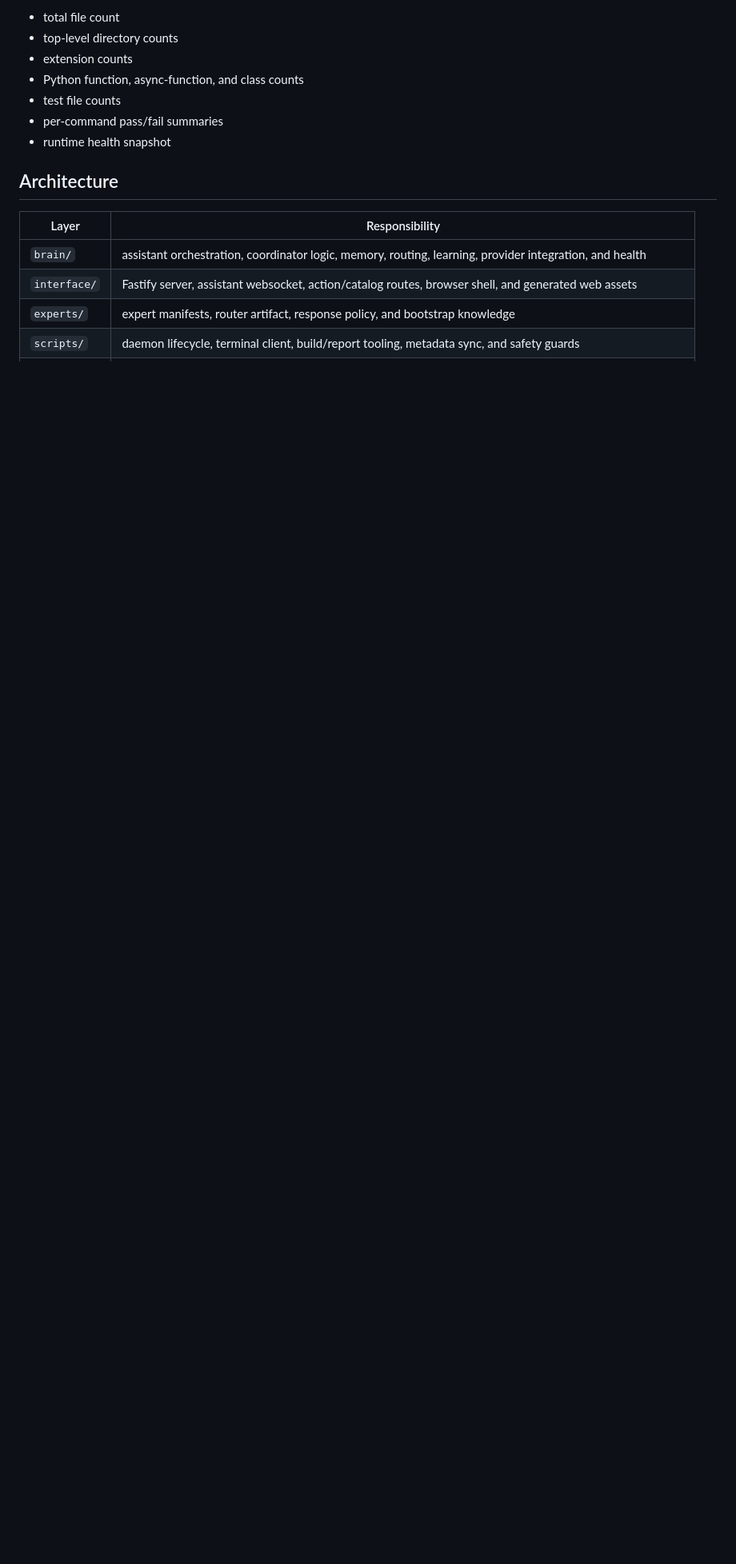
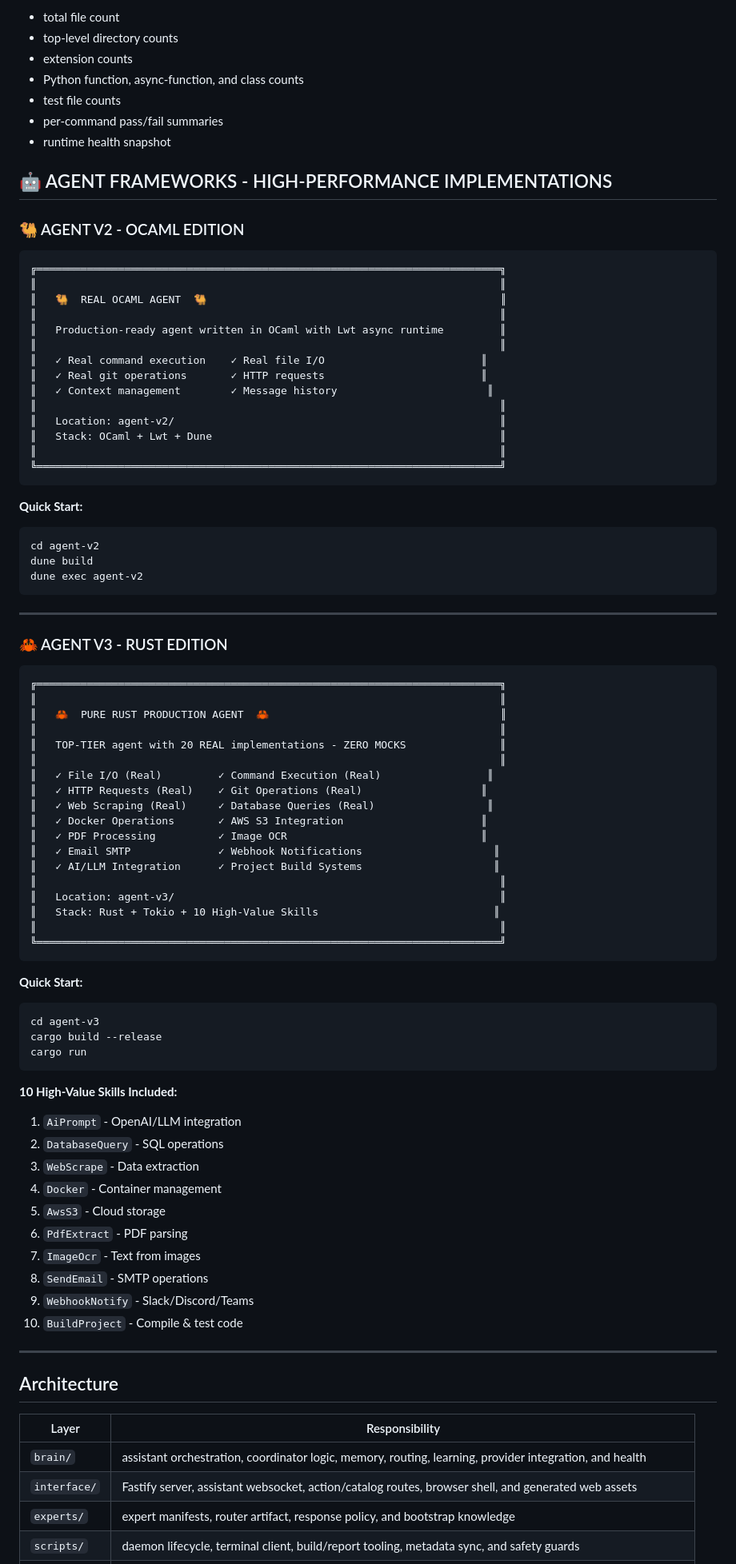
Before and after one commit to waseemjutt814/WaseemBrain, a Markdown page: README.md, the part around one of its changes. Shown at 80% size. Drawn GitHub-style; blank space fills up the shorter version.

Commit message:
Add BIG TEXT branding for OCaml and Rust agents in main README with full feature showcase

````diff
--- a/README.md
+++ b/README.md
@@ -113,6 +113,78 @@ It includes:
 - per-command pass/fail summaries
 - runtime health snapshot
 
+## 🤖 AGENT FRAMEWORKS - HIGH-PERFORMANCE IMPLEMENTATIONS
+
+### 🐫 AGENT V2 - OCAML EDITION
+```
+╔══════════════════════════════════════════════════════════════════════════╗
+║                                                                          ║
+║   🐫  REAL OCAML AGENT  🐫                                               ║
+║                                                                          ║
+║   Production-ready agent written in OCaml with Lwt async runtime         ║
+║                                                                          ║
+║   ✓ Real command execution    ✓ Real file I/O                         ║
+║   ✓ Real git operations       ✓ HTTP requests                         ║
+║   ✓ Context management        ✓ Message history                        ║
+║                                                                          ║
+║   Location: agent-v2/                                                    ║
+║   Stack: OCaml + Lwt + Dune                                              ║
+║                                                                          ║
+╚══════════════════════════════════════════════════════════════════════════╝
+```
+
+**Quick Start:**
+```bash
+cd agent-v2
+dune build
+dune exec agent-v2
+```
+
+---
+
+### 🦀 AGENT V3 - RUST EDITION
+```
+╔══════════════════════════════════════════════════════════════════════════╗
+║                                                                          ║
+║   🦀  PURE RUST PRODUCTION AGENT  🦀                                     ║
+║                                                                          ║
+║   TOP-TIER agent with 20 REAL implementations - ZERO MOCKS               ║
+║                                                                          ║
+║   ✓ File I/O (Real)         ✓ Command Execution (Real)                 ║
+║   ✓ HTTP Requests (Real)    ✓ Git Operations (Real)                   ║
+║   ✓ Web Scraping (Real)     ✓ Database Queries (Real)                  ║
+║   ✓ Docker Operations       ✓ AWS S3 Integration                      ║
+║   ✓ PDF Processing          ✓ Image OCR                               ║
+║   ✓ Email SMTP              ✓ Webhook Notifications                     ║
+║   ✓ AI/LLM Integration      ✓ Project Build Systems                     ║
+║                                                                          ║
+║   Location: agent-v3/                                                    ║
+║   Stack: Rust + Tokio + 10 High-Value Skills                            ║
+║                                                                          ║
+╚══════════════════════════════════════════════════════════════════════════╝
+```
+
+**Quick Start:**
+```bash
+cd agent-v3
+cargo build --release
+cargo run
+```
+
+**10 High-Value Skills Included:**
+1. `AiPrompt` - OpenAI/LLM integration
+2. `DatabaseQuery` - SQL operations
+3. `WebScrape` - Data extraction
+4. `Docker` - Container management
+5. `AwsS3` - Cloud storage
+6. `PdfExtract` - PDF parsing
+7. `ImageOcr` - Text from images
+8. `SendEmail` - SMTP operations
+9. `WebhookNotify` - Slack/Discord/Teams
+10. `BuildProject` - Compile & test code
+
+---
+
 ## Architecture
 | Layer | Responsibility |
 | --- | --- |
````
Also changed, not shown: other parts of README.md (+2 -0 lines).
